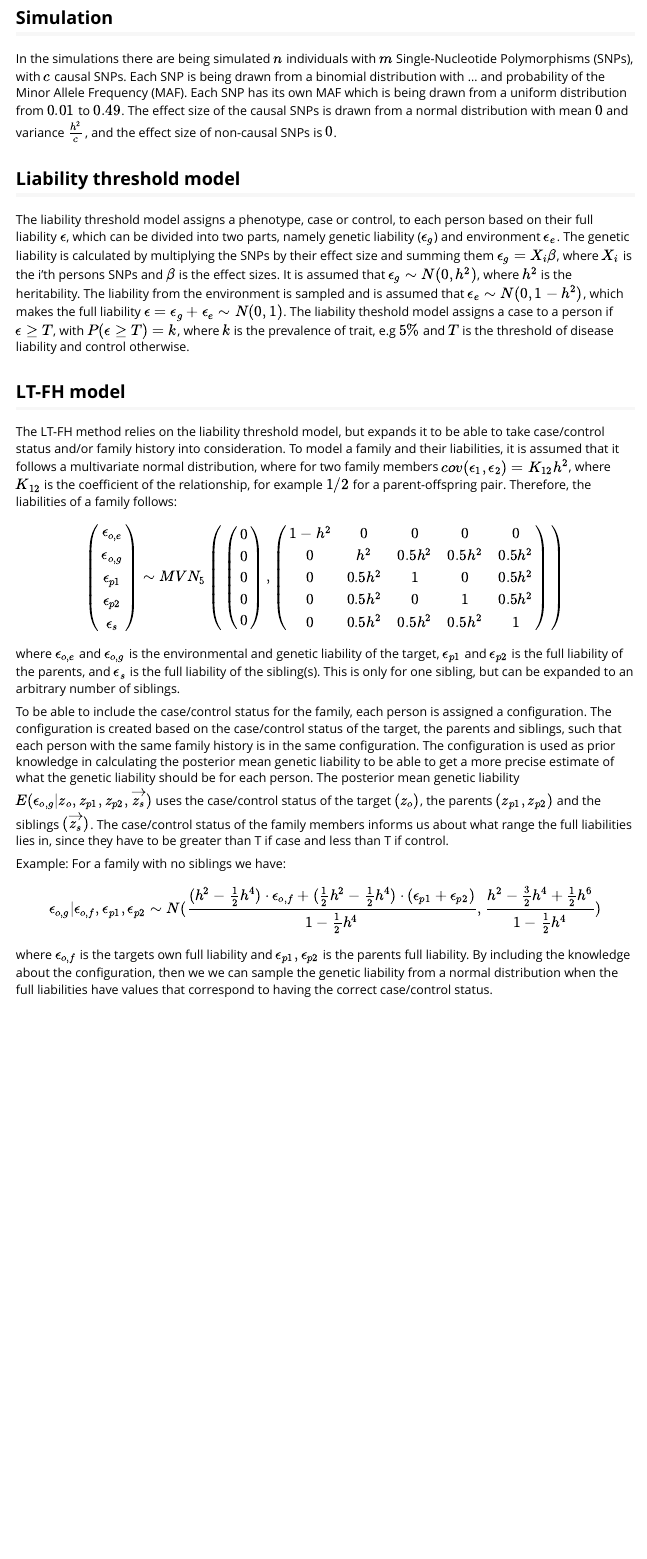
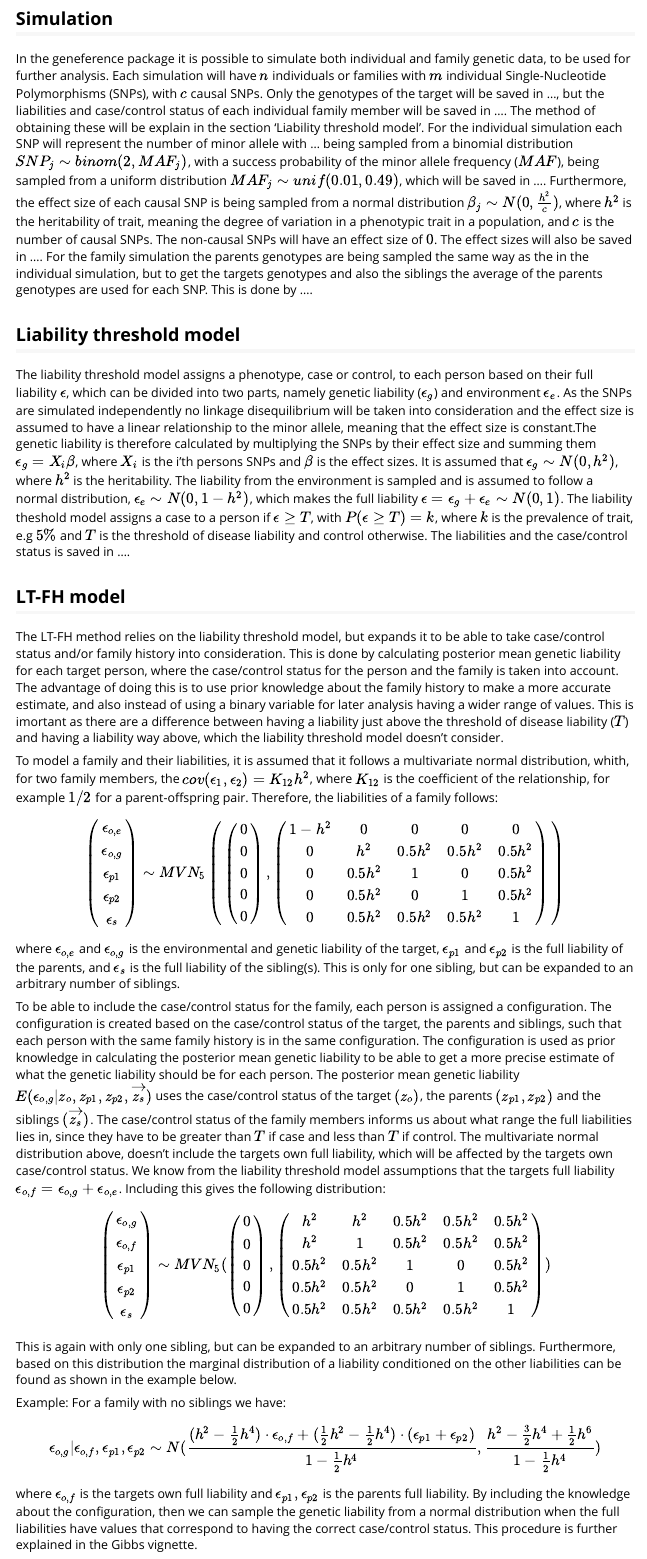
Before and after one commit to FireGutter/geneference, an R Markdown document (vignettes/liability-distribution.Rmd): the page in a window 1100 px wide, from 120 px down before the commit and from 150 px down after it, so that both start at the same text. Rendered offline with R 4.5, knitr and Pandoc, with nearby package versions.

Commit message:
Update liability-distribution.Rmd
Added the comments from jakey and rewrote some stuff to make it better

```diff
--- a/vignettes/liability-distribution.Rmd
+++ b/vignettes/liability-distribution.Rmd
@@ -20,12 +20,15 @@ This vignette shows how we model the liability distributions based on the work b
 
 ## Simulation
-In the simulations there are being simulated $n$ individuals with $m$ Single-Nucleotide Polymorphisms (SNPs), with $c$ causal SNPs. Each SNP is being drawn from a binomial distribution with ... and probability of the Minor Allele Frequency (MAF). Each SNP has its own MAF which is being drawn from a uniform distribution from $0.01$ to $0.49$. The effect size of the causal SNPs is drawn from a normal distribution with mean $0$ and variance $\frac{h^2}{c}$, and the effect size of non-causal SNPs is $0$.
+In the geneference package it is possible to simulate both individual and family genetic data, to be used for further analysis. Each simulation will have $n$ individuals or families with $m$ individual Single-Nucleotide Polymorphisms (SNPs), with $c$ causal SNPs. Only the genotypes of the target will be saved in ..., but the liabilities and case/control status of each individual family member will be saved in .... The method of obtaining these will be explain in the section 'Liability threshold model'.
+For the individual simulation each SNP will represent the number of minor allele with ... being sampled from a binomial distribution $SNP_j \sim binom(2,MAF_j)$, with a success probability of the minor allele frequency ($MAF$), being sampled from a uniform distribution $MAF_j \sim unif(0.01,0.49)$, which will be saved in .... Furthermore, the effect size of each causal SNP is being sampled from a normal distribution $\beta_j \sim N(0,\frac{h^2}{c})$, where $h^2$ is the heritability of trait, meaning the degree of variation in a phenotypic trait in a population, and $c$ is the number of causal SNPs. The non-causal SNPs will have an effect size of $0$. The effect sizes will also be saved in .... For the family simulation the parents genotypes are being sampled the same way as the in the individual simulation, but to get the targets genotypes and also the siblings the average of the parents genotypes are used for each SNP. This is done by ....
 
 ## Liability threshold model
-The liability threshold model assigns a phenotype, case or control, to each person based on their full liability $\epsilon$, which can be divided into two parts, namely genetic liability ($\epsilon_{g}$) and environment $\epsilon_{e}$. The genetic liability is calculated by multiplying the SNPs by their effect size and summing them $\epsilon_g = X_i \beta$, where $X_i$ is the i'th persons SNPs and $\beta$ is the effect sizes. It is assumed that $\epsilon_g \sim N(0,h^2)$, where $h^2$ is the heritability. The liability from the environment is sampled and is assumed that $\epsilon_e \sim N(0,1-h^2)$, which makes the full liability $\epsilon = \epsilon_g+\epsilon_e \sim N(0,1)$. The liability theshold model assigns a case to a person if $\epsilon\geq T$, with $P(\epsilon\geq T) = k$, where $k$ is the prevalence of trait, e.g $5\%$ and $T$ is the threshold of disease liability and control otherwise.
+The liability threshold model assigns a phenotype, case or control, to each person based on their full liability $\epsilon$, which can be divided into two parts, namely genetic liability ($\epsilon_{g}$) and environment $\epsilon_{e}$. As the SNPs are simulated independently no linkage disequilibrium will be taken into consideration and the effect size is assumed to have a linear relationship to the minor allele, meaning that the effect size is constant.The genetic liability is therefore calculated by multiplying the SNPs by their effect size and summing them $\epsilon_g = X_i \beta$, where $X_i$ is the i'th persons SNPs and $\beta$ is the effect sizes. It is assumed that $\epsilon_g \sim N(0,h^2)$, where $h^2$ is the heritability. The liability from the environment is sampled and is assumed to follow a normal distribution, $\epsilon_e \sim N(0,1-h^2)$, which makes the full liability $\epsilon = \epsilon_g+\epsilon_e \sim N(0,1)$. The liability theshold model assigns a case to a person if $\epsilon\geq T$, with $P(\epsilon\geq T) = k$, where $k$ is the prevalence of trait, e.g $5\%$ and $T$ is the threshold of disease liability and control otherwise. The liabilities and the case/control status is saved in ....
 
 ## LT-FH model
-The LT-FH method relies on the liability threshold model, but expands it to be able to take case/control status and/or family history into consideration. To model a family and their liabilities, it is assumed that it follows a multivariate normal distribution, where for two family members $cov(\epsilon_1, \epsilon_2) = K_{12}h^2$, where $K_{12}$ is the coefficient of the relationship, for example $1/2$ for a parent-offspring pair. Therefore, the liabilities of a family follows:
+The LT-FH method relies on the liability threshold model, but expands it to be able to take case/control status and/or family history into consideration. This is done by calculating posterior mean genetic liability for each target person, where the case/control status for the person and the family is taken into account. The advantage of doing this is to use prior knowledge about the family history to make a more accurate estimate, and also instead of using a binary variable for later analysis having a wider range of values. This is imortant as there are a difference between having a liability just above the threshold of disease liability ($T$) and having a liability way above, which the liability threshold model doesn't consider.
+
+To model a family and their liabilities, it is assumed that it follows a multivariate normal distribution, whith, for two family members, the $cov(\epsilon_1, \epsilon_2) = K_{12}h^2$, where $K_{12}$ is the coefficient of the relationship, for example $1/2$ for a parent-offspring pair. Therefore, the liabilities of a family follows:
 $$
 \begin{pmatrix}
 \epsilon_{o,e} \\ \epsilon_{o,g} \\ \epsilon_{p1} \\ \epsilon_{p2} \\ \epsilon_{s}
@@ -46,11 +49,37 @@ $$
 where $\epsilon_{o,e}$ and $\epsilon_{o,g}$ is the environmental and genetic liability of the target, $\epsilon_{p1}$ and $\epsilon_{p2}$ is the full liability of the parents, and $\epsilon_s$ is the full liability of the sibling(s). This is only for one sibling, but can be expanded to an arbitrary number of siblings.
 
 To be able to include the case/control status for the family, each person is assigned a configuration. The configuration is created based on the case/control status of the target, the parents and siblings, such that each person with the same family history is in the same configuration. The configuration is used as prior knowledge in calculating the posterior mean genetic liability to be able to get a more precise estimate of what the genetic liability should be for each person. The posterior mean genetic liability $E(\epsilon_{o,g}|z_o,z_{p1},z_{p2},\overrightarrow{z_s})$ uses the case/control status of the target $(z_o)$, the parents $(z_{p1}, z_{p2})$ and the siblings $(\overrightarrow{z_s})$.
-The case/control status of the family members informs us about what range the full liabilities lies in, since they have to be greater than T if case and less than T if control.
+The case/control status of the family members informs us about what range the full liabilities lies in, since they have to be greater than $T$ if case and less than $T$ if control. The multivariate normal distribution above, doesn't include the targets own full liability, which will be affected by the targets own case/control status. We know from the liability threshold model assumptions that the targets full liability $\epsilon_{o,f} = \epsilon_{o,g}+\epsilon_{o,e}$. Including this gives the following distribution:
+$$
+\begin{pmatrix}
+    \epsilon_{o,g} \\
+    \epsilon_{o,f} \\
+    \epsilon_{p1} \\
+    \epsilon_{p2} \\
+    \epsilon_{s}
+\end{pmatrix}
+\sim
+MVN_5( \begin{pmatrix}
+    0 \\
+    0 \\
+    0 \\
+    0 \\
+    0
+\end{pmatrix}, \begin{pmatrix}
+    h^2 & h^2 & 0.5h^2 & 0.5h^2 & 0.5h^2 \\
+    h^2 & 1 & 0.5h^2 & 0.5h^2 & 0.5h^2 \\
+    0.5h^2 & 0.5h^2 & 1 & 0  & 0.5h^2\\
+    0.5h^2 & 0.5h^2 & 0 & 1  & 0.5h^2\\
+    0.5h^2 & 0.5h^2 & 0.5h^2 & 0.5h^2 & 1
+\end{pmatrix} )\\
+$$
+This is again with only one sibling, but can be expanded to an arbitrary number of siblings. Furthermore, based on this distribution the marginal distribution of a liability conditioned on the other liabilities can be found as shown in the example below.
 
 Example:
 For a family with no siblings we have:
+
 $$
 \epsilon_{o,g}|\epsilon_{o,f},\epsilon_{p1},\epsilon_{p2} \sim N(\frac{(h^2-\frac{1}{2}h^4)\cdot \epsilon_{o,f} + (\frac{1}{2}h^2 - \frac{1}{2}h^4)\cdot (\epsilon_{p1}+\epsilon_{p2})}{1-\frac{1}{2}h^4}, \frac{h^2 - \frac{3}{2}h^4 + \frac{1}{2}h^6}{1-\frac{1}{2}h^4})
 $$
-where $\epsilon_{o,f}$ is the targets own full liability and $\epsilon_{p1}, \epsilon_{p2}$ is the parents full liability. By including the knowledge about the configuration, then we we can sample the genetic liability from a normal distribution when the full liabilities have values that correspond to having the correct case/control status.
+
+where $\epsilon_{o,f}$ is the targets own full liability and $\epsilon_{p1}, \epsilon_{p2}$ is the parents full liability. By including the knowledge about the configuration, then we can sample the genetic liability from a normal distribution when the full liabilities have values that correspond to having the correct case/control status. This procedure is further explained in the Gibbs vignette.
```
Also changed, not shown: vignettes/liability-distribution.Rmd (2 more changed lines).
